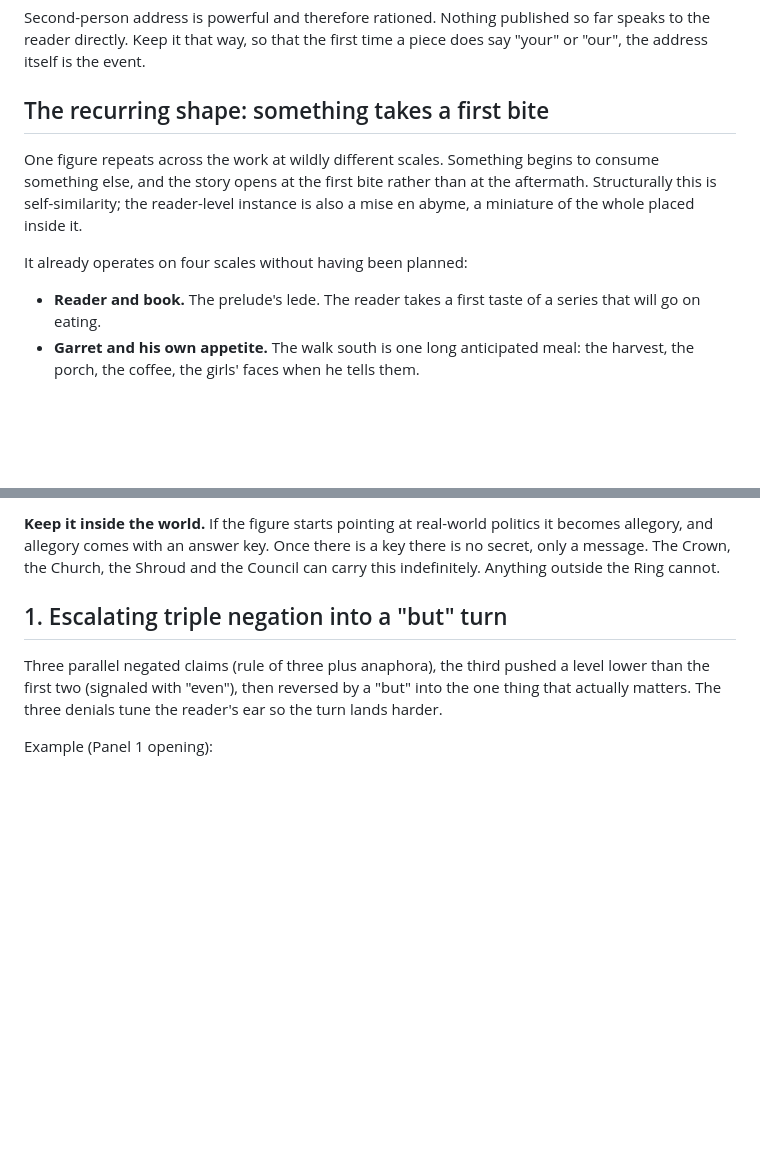
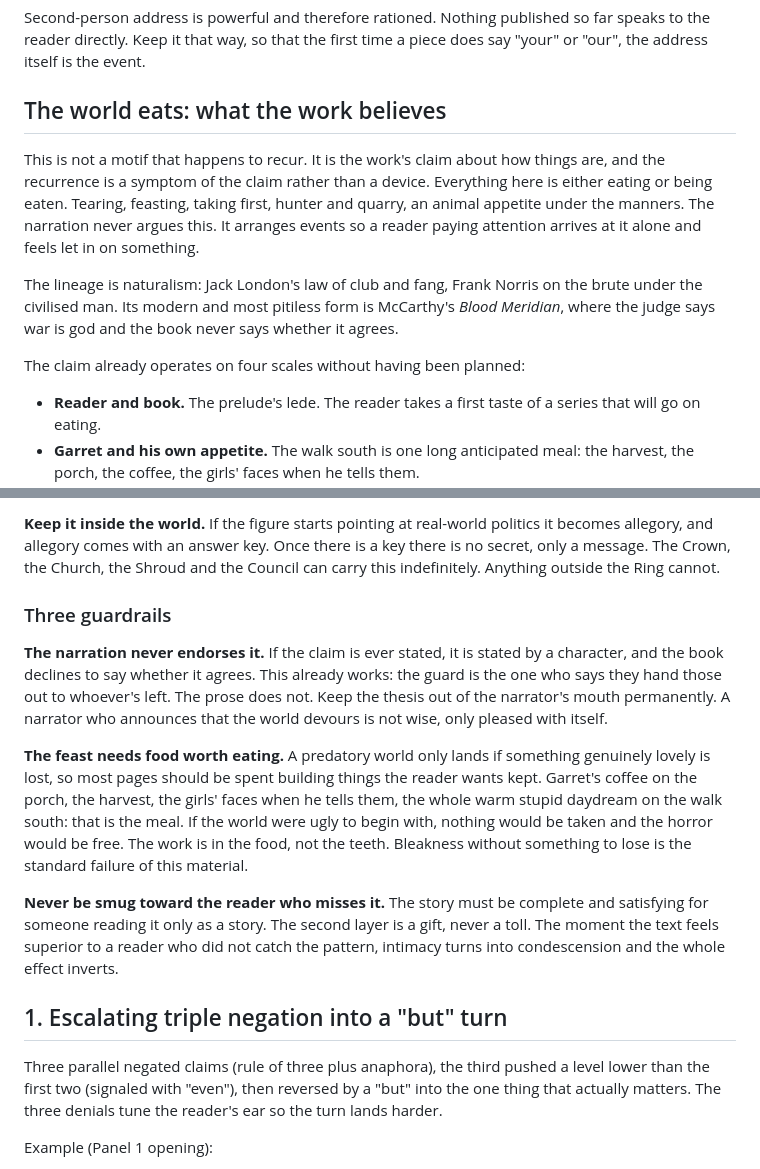
Before and after one commit to Final-Prime/Broken-Ring, a Markdown page: docs/STYLE_NOTES.md, 2 parts joined by grey strips. Drawn GitHub-style; blank space fills up the shorter version.

Commit message:
Reframe the first-bite figure as the work's underlying claim
It is not a recurring device but what the work believes about the world,
with the recurrence as a symptom. Records the naturalist lineage and adds
three guardrails: the narration never endorses the claim, most pages must
build food worth eating or nothing is lost, and the text must stay
generous to readers who never notice the second layer.

```diff
--- a/docs/STYLE_NOTES.md
+++ b/docs/STYLE_NOTES.md
@@ -61,14 +61,21 @@ Second-person address is powerful and therefore rationed. Nothing published so
 far speaks to the reader directly. Keep it that way, so that the first time a
 piece does say "your" or "our", the address itself is the event.
 
-## The recurring shape: something takes a first bite
+## The world eats: what the work believes
 
-One figure repeats across the work at wildly different scales. Something begins
-to consume something else, and the story opens at the first bite rather than at
-the aftermath. Structurally this is self-similarity; the reader-level instance
-is also a mise en abyme, a miniature of the whole placed inside it.
+This is not a motif that happens to recur. It is the work's claim about how
+things are, and the recurrence is a symptom of the claim rather than a device.
+Everything here is either eating or being eaten. Tearing, feasting, taking
+first, hunter and quarry, an animal appetite under the manners. The narration
+never argues this. It arranges events so a reader paying attention arrives at
+it alone and feels let in on something.
 
-It already operates on four scales without having been planned:
+The lineage is naturalism: Jack London's law of club and fang, Frank Norris on
+the brute under the civilised man. Its modern and most pitiless form is
+McCarthy's *Blood Meridian*, where the judge says war is god and the book never
+says whether it agrees.
+
+The claim already operates on four scales without having been planned:
 
 - **Reader and book.** The prelude's lede. The reader takes a first taste of a
   series that will go on eating.
@@ -94,6 +101,29 @@ roughly one answer in five.
 politics it becomes allegory, and allegory comes with an answer key. Once there
 is a key there is no secret, only a message. The Crown, the Church, the Shroud
 and the Council can carry this indefinitely. Anything outside the Ring cannot.
+
+### Three guardrails
+
+**The narration never endorses it.** If the claim is ever stated, it is stated
+by a character, and the book declines to say whether it agrees. This already
+works: the guard is the one who says they hand those out to whoever's left. The
+prose does not. Keep the thesis out of the narrator's mouth permanently. A
+narrator who announces that the world devours is not wise, only pleased with
+itself.
+
+**The feast needs food worth eating.** A predatory world only lands if
+something genuinely lovely is lost, so most pages should be spent building
+things the reader wants kept. Garret's coffee on the porch, the harvest, the
+girls' faces when he tells them, the whole warm stupid daydream on the walk
+south: that is the meal. If the world were ugly to begin with, nothing would be
+taken and the horror would be free. The work is in the food, not the teeth.
+Bleakness without something to lose is the standard failure of this material.
+
+**Never be smug toward the reader who misses it.** The story must be complete
+and satisfying for someone reading it only as a story. The second layer is a
+gift, never a toll. The moment the text feels superior to a reader who did not
+catch the pattern, intimacy turns into condescension and the whole effect
+inverts.
 
 ## 1. Escalating triple negation into a "but" turn
 
```
